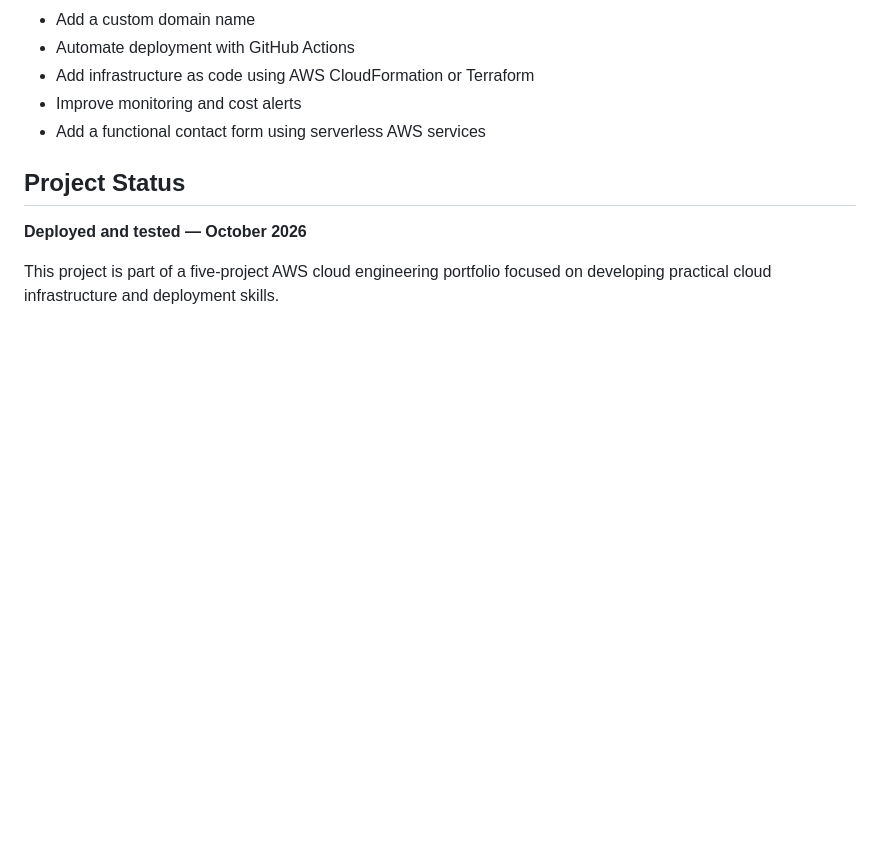
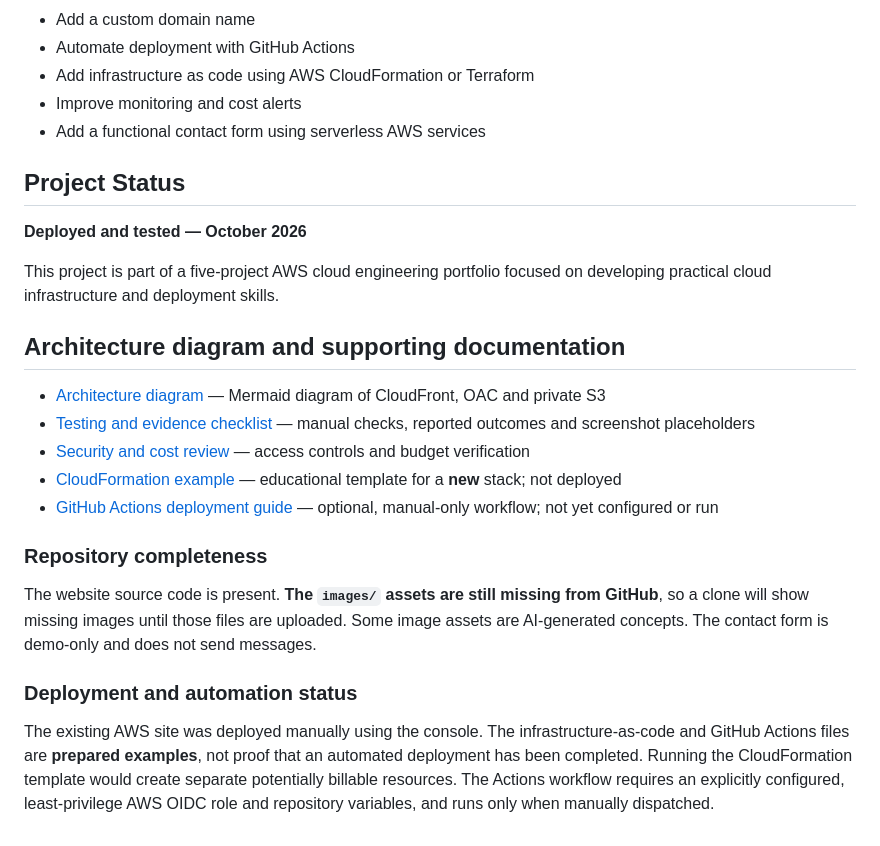
Before and after one commit to Maxhego/Project-01-Honeybush-House-, a Markdown page: README.md, the part around the change. Rendered like a GitHub page; blank space fills up the shorter version.

Commit message:
Link architecture, testing, security and optional automation documentation

```diff
--- a/README.md
+++ b/README.md
@@ -107,3 +107,20 @@ CloudFront can be disabled when the demonstration is complete to stop serving pu
 **Deployed and tested — October 2026**
 
 This project is part of a five-project AWS cloud engineering portfolio focused on developing practical cloud infrastructure and deployment skills.
+
+
+## Architecture diagram and supporting documentation
+
+- [Architecture diagram](docs/architecture.md) — Mermaid diagram of CloudFront, OAC and private S3
+- [Testing and evidence checklist](docs/testing.md) — manual checks, reported outcomes and screenshot placeholders
+- [Security and cost review](docs/security-and-cost.md) — access controls and budget verification
+- [CloudFormation example](infra/README.md) — educational template for a **new** stack; not deployed
+- [GitHub Actions deployment guide](docs/deployment-automation.md) — optional, manual-only workflow; not yet configured or run
+
+### Repository completeness
+
+The website source code is present. **The `images/` assets are still missing from GitHub**, so a clone will show missing images until those files are uploaded. Some image assets are AI-generated concepts. The contact form is demo-only and does not send messages.
+
+### Deployment and automation status
+
+The existing AWS site was deployed manually using the console. The infrastructure-as-code and GitHub Actions files are **prepared examples**, not proof that an automated deployment has been completed. Running the CloudFormation template would create separate potentially billable resources. The Actions workflow requires an explicitly configured, least-privilege AWS OIDC role and repository variables, and runs only when manually dispatched.
```
